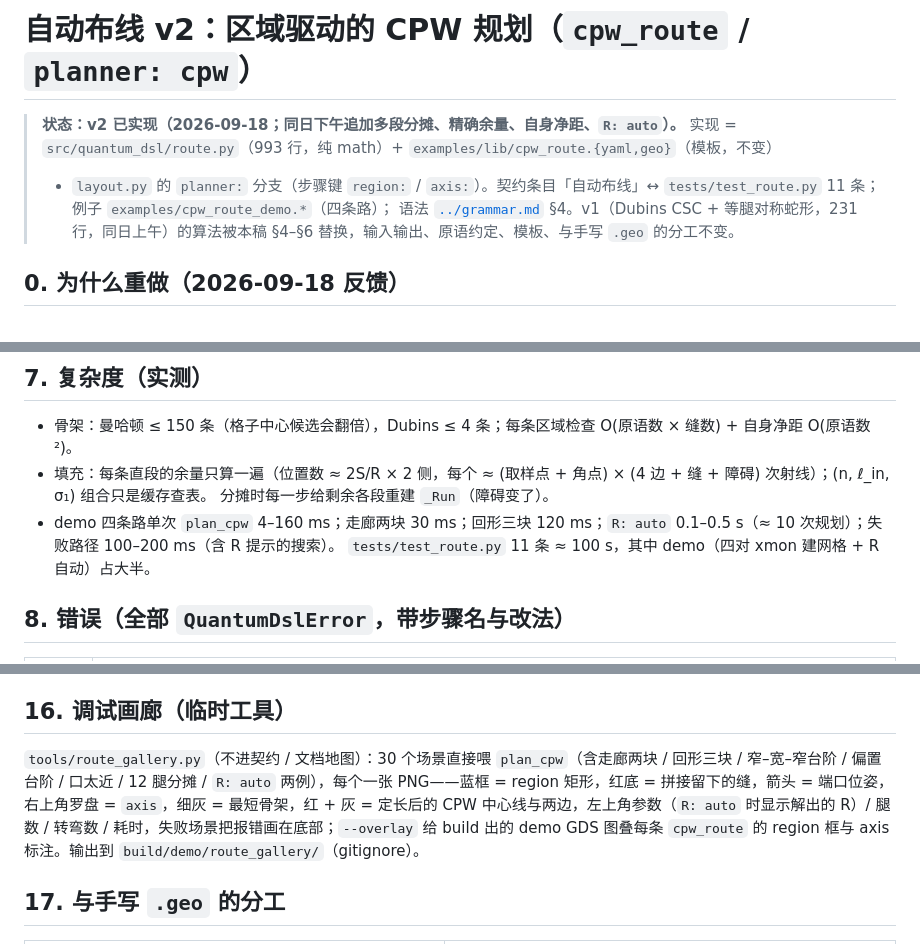
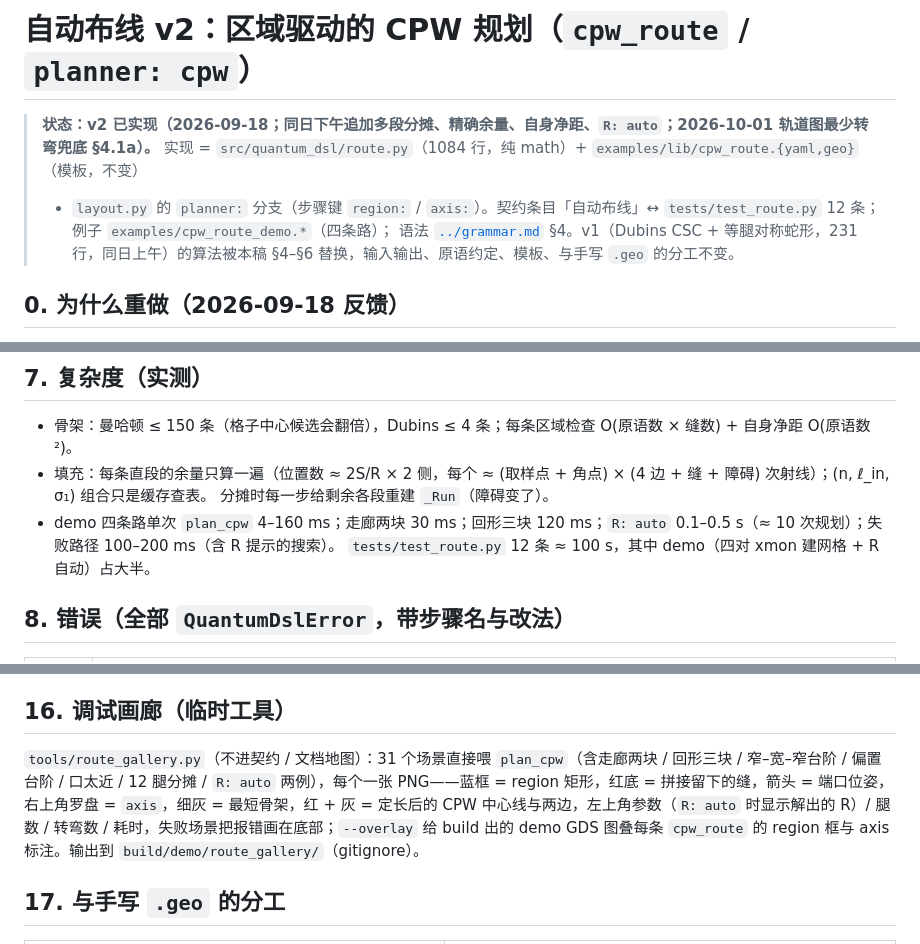
Before and after one commit to D0-0D/quantum-dsl, a Markdown page: docs/design/auto-route.md, 3 parts joined by grey strips. Rendered like a GitHub page.

Commit message:
自动布线文档数字跟上 10/01 轨道图兜底: route.py 1084 行 / test_route 12 条 / 画廊 31 场景
2ab944c 同步了 plan 与 status 的正文, 漏了 status 与设计稿头部的计数; 设计稿状态行补 10/01 轨道图。

Co-Authored-By: Claude Opus 5.5 (1M context) <noreply@anthropic.com>

```diff
--- a/docs/design/auto-route.md
+++ b/docs/design/auto-route.md
@@ -1,7 +1,7 @@
 # 自动布线 v2：区域驱动的 CPW 规划（`cpw_route` / `planner: cpw`）
 
-> **状态：v2 已实现（2026-09-18；同日下午追加多段分摊、精确余量、自身净距、`R: auto`）。** 实现 = `src/quantum_dsl/route.py`（993 行，纯 math）+ `examples/lib/cpw_route.{yaml,geo}`（模板，不变）
-> + `layout.py` 的 `planner:` 分支（步骤键 `region:` / `axis:`）。契约条目「自动布线」↔ `tests/test_route.py` 11 条；例子 `examples/cpw_route_demo.*`（四条路）；
+> **状态：v2 已实现（2026-09-18；同日下午追加多段分摊、精确余量、自身净距、`R: auto`；2026-10-01 轨道图最少转弯兜底 §4.1a）。** 实现 = `src/quantum_dsl/route.py`（1084 行，纯 math）+ `examples/lib/cpw_route.{yaml,geo}`（模板，不变）
+> + `layout.py` 的 `planner:` 分支（步骤键 `region:` / `axis:`）。契约条目「自动布线」↔ `tests/test_route.py` 12 条；例子 `examples/cpw_route_demo.*`（四条路）；
 > 语法 [`../grammar.md`](../grammar.md) §4。v1（Dubins CSC + 等腿对称蛇形，231 行，同日上午）的算法被本稿 §4–§6 替换，输入输出、原语约定、模板、与手写 `.geo` 的分工不变。
 
 ## 0. 为什么重做（2026-09-18 反馈）
@@ -245,7 +245,7 @@ for k in 2 .. 段数:                                                      # 块
 - 填充：每条直段的余量只算一遍（位置数 ≈ 2S/R × 2 侧，每个 ≈ (取样点 + 角点) × (4 边 + 缝 + 障碍) 次射线）；(n, ℓ_in, σ₁) 组合只是缓存查表。
   分摊时每一步给剩余各段重建 `_Run`（障碍变了）。
 - demo 四条路单次 `plan_cpw` 4–160 ms；走廊两块 30 ms；回形三块 120 ms；`R: auto` 0.1–0.5 s（≈ 10 次规划）；失败路径 100–200 ms（含 R 提示的搜索）。
-  `tests/test_route.py` 11 条 ≈ 100 s，其中 demo（四对 xmon 建网格 + R 自动）占大半。
+  `tests/test_route.py` 12 条 ≈ 100 s，其中 demo（四对 xmon 建网格 + R 自动）占大半。
 
 ## 8. 错误（全部 `QuantumDslError`，带步骤名与改法）
 
@@ -345,7 +345,7 @@ u_k 全等 = v1 闭式的 amp，块居中 → 与 `cpw_meander` / `LIB_CPW_MEAND
 
 ## 16. 调试画廊（临时工具）
 
-`tools/route_gallery.py`（不进契约 / 文档地图）：30 个场景直接喂 `plan_cpw`（含走廊两块 / 回形三块 / 窄–宽–窄台阶 / 偏置台阶 / 口太近 / 12 腿分摊 / `R: auto` 两例），每个一张 PNG——蓝框 = region 矩形，红底 = 拼接留下的缝，箭头 = 端口位姿，右上角罗盘 = `axis`，细灰 = 最短骨架，红 + 灰 = 定长后的 CPW 中心线与两边，左上角参数（`R: auto` 时显示解出的 R）/ 腿数 / 转弯数 / 耗时，失败场景把报错画在底部；`--overlay` 给 build 出的 demo GDS 图叠每条 `cpw_route` 的 region 框与 axis 标注。输出到 `build/demo/route_gallery/`（gitignore）。
+`tools/route_gallery.py`（不进契约 / 文档地图）：31 个场景直接喂 `plan_cpw`（含走廊两块 / 回形三块 / 窄–宽–窄台阶 / 偏置台阶 / 口太近 / 12 腿分摊 / `R: auto` 两例），每个一张 PNG——蓝框 = region 矩形，红底 = 拼接留下的缝，箭头 = 端口位姿，右上角罗盘 = `axis`，细灰 = 最短骨架，红 + 灰 = 定长后的 CPW 中心线与两边，左上角参数（`R: auto` 时显示解出的 R）/ 腿数 / 转弯数 / 耗时，失败场景把报错画在底部；`--overlay` 给 build 出的 demo GDS 图叠每条 `cpw_route` 的 region 框与 axis 标注。输出到 `build/demo/route_gallery/`（gitignore）。
 
 ## 17. 与手写 `.geo` 的分工
 
```
Also changed, not shown: .claude/status.md (+2 -2 lines).
